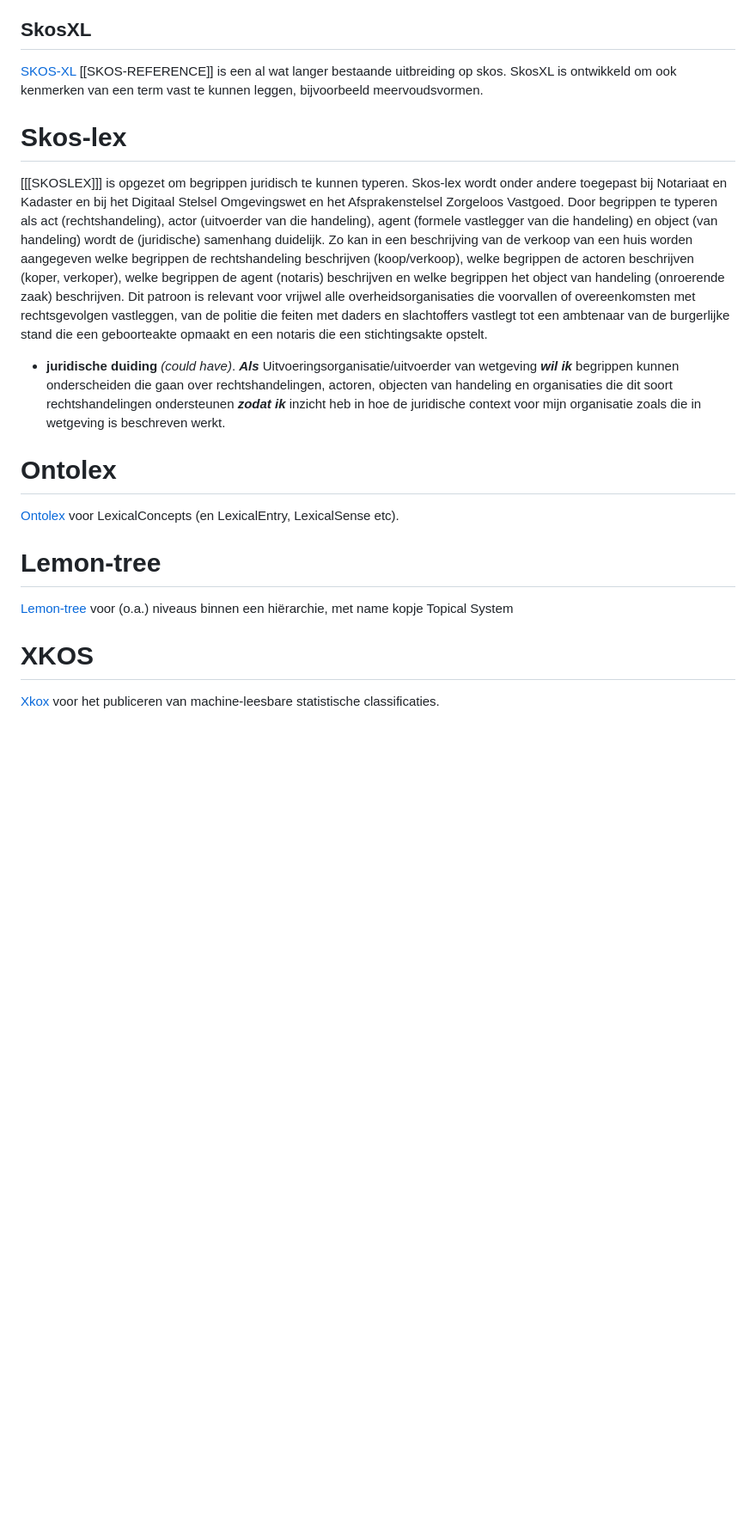
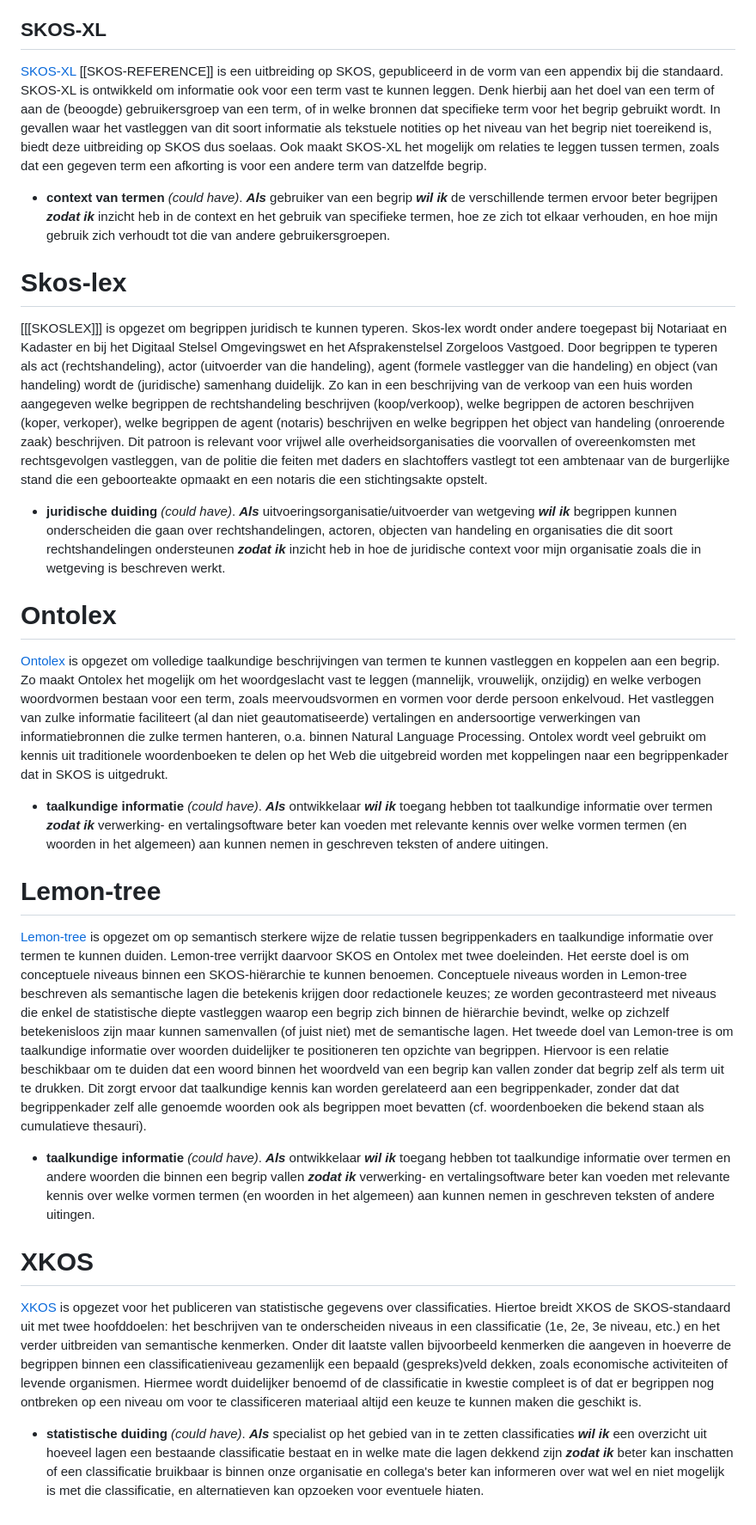
Before and after one commit to pldn/nederlands-profiel-voor-stelselcatalogi, a Markdown page: respec/H6-uitbreidingen.md, the part around the change. Shown: that part at 86% size. Drawn GitHub-style; blank space fills up the shorter version.

Commit message:
Update H6-uitbreidingen.md
Beschrijvingen en use cases toegevoegd voor uitbreidingen SKOS-XL, Ontolex, Lemon-tree, XKOS

```diff
--- a/respec/H6-uitbreidingen.md
+++ b/respec/H6-uitbreidingen.md
@@ -5,19 +5,23 @@ De hieronder beschreven uitbreidingen vallen buiten de scope van standaard begri
 ## Aanvullingen
 Voor specifieke domeinen kan het handig zijn om de samenhang van begrippen gedetailleerder te beschrijven dan in een standaard thesauri. Dat kan door begrippen en/of relaties nader te typeren. Op zo'n manier voldoet het betreffende domein aan de hier beschreven standaard en kan de aanvullende informatie worden meegenomen. Voor de hieronder genoemde uitbreidingen geldt dat vastgesteld is dat sprake is van een aanvulling op de voorliggende standaard. Dergelijke nieuwe aanvullingen kunnen aangemeld worden via een [melding](https://github.com/pldn/nederlands-profiel-voor-stelselcatalogi/issues/new)). Domeinen die gebruik maken van een dergelijke aanvulling worden geadviseerd hiervan gebruik te maken, zodat een dergelijke vaststelling als uitbreiding kan worden opgenomen. Daarmee wordt de toepassing van dergelijke uitbreidingen ook voor anderen bruikbaar.
 
-## SkosXL
-[SKOS-XL](https://www.w3.org/TR/skos-reference/#xl) [[SKOS-REFERENCE]] is een al wat langer bestaande uitbreiding op skos. SkosXL is ontwikkeld om ook kenmerken van een term vast te kunnen leggen, bijvoorbeeld meervoudsvormen.
+## SKOS-XL
+[SKOS-XL](https://www.w3.org/TR/skos-reference/#xl) [[SKOS-REFERENCE]] is een uitbreiding op SKOS, gepubliceerd in de vorm van een appendix bij die standaard. SKOS-XL is ontwikkeld om informatie ook voor een term vast te kunnen leggen. Denk hierbij aan het doel van een term of aan de (beoogde) gebruikersgroep van een term, of in welke bronnen dat specifieke term voor het begrip gebruikt wordt. In gevallen waar het vastleggen van dit soort informatie als tekstuele notities op het niveau van het begrip niet toereikend is, biedt deze uitbreiding op SKOS dus soelaas. Ook maakt SKOS-XL het mogelijk om relaties te leggen tussen termen, zoals dat een gegeven term een afkorting is voor een andere term van datzelfde begrip.
+   * **context van termen** *(could have)*.  ***Als*** gebruiker van een begrip ***wil ik*** de verschillende termen ervoor beter begrijpen ***zodat ik*** inzicht heb in de context en het gebruik van specifieke termen, hoe ze zich tot elkaar verhouden, en hoe mijn gebruik zich verhoudt tot die van andere gebruikersgroepen.
 
 # Skos-lex
 [[[SKOSLEX]]] is opgezet om begrippen juridisch te kunnen typeren. Skos-lex wordt onder andere toegepast bij Notariaat en Kadaster en bij het Digitaal Stelsel Omgevingswet en het Afsprakenstelsel Zorgeloos Vastgoed.
 Door begrippen te typeren als act (rechtshandeling), actor (uitvoerder van die handeling), agent (formele vastlegger van die handeling) en object (van handeling) wordt de (juridische) samenhang duidelijk. Zo kan in een beschrijving van de verkoop van een huis worden aangegeven welke begrippen de rechtshandeling beschrijven (koop/verkoop), welke begrippen de actoren beschrijven (koper, verkoper), welke begrippen de agent (notaris) beschrijven en welke begrippen het object van handeling (onroerende zaak) beschrijven. Dit patroon is relevant voor vrijwel alle overheidsorganisaties die voorvallen of overeenkomsten met rechtsgevolgen vastleggen, van de politie die feiten met daders en slachtoffers vastlegt tot een ambtenaar van de burgerlijke stand die een geboorteakte opmaakt en een notaris die een stichtingsakte opstelt.
-   * **juridische duiding** *(could have)*.  ***Als*** Uitvoeringsorganisatie/uitvoerder van wetgeving ***wil ik*** begrippen kunnen onderscheiden die gaan over rechtshandelingen, actoren, objecten van handeling en organisaties die dit soort rechtshandelingen ondersteunen ***zodat ik*** inzicht heb in hoe de juridische context voor mijn organisatie zoals die in wetgeving is beschreven werkt.
+   * **juridische duiding** *(could have)*.  ***Als*** uitvoeringsorganisatie/uitvoerder van wetgeving ***wil ik*** begrippen kunnen onderscheiden die gaan over rechtshandelingen, actoren, objecten van handeling en organisaties die dit soort rechtshandelingen ondersteunen ***zodat ik*** inzicht heb in hoe de juridische context voor mijn organisatie zoals die in wetgeving is beschreven werkt.
 
 # Ontolex
-[Ontolex](https://www.w3.org/2016/05/ontolex/) voor LexicalConcepts (en LexicalEntry, LexicalSense etc).
+[Ontolex](https://www.w3.org/2016/05/ontolex/) is opgezet om volledige taalkundige beschrijvingen van termen te kunnen vastleggen en koppelen aan een begrip. Zo maakt Ontolex het mogelijk om het woordgeslacht vast te leggen (mannelijk, vrouwelijk, onzijdig) en welke verbogen woordvormen bestaan voor een term, zoals meervoudsvormen en vormen voor derde persoon enkelvoud. Het vastleggen van zulke informatie faciliteert (al dan niet geautomatiseerde) vertalingen en andersoortige verwerkingen van informatiebronnen die zulke termen hanteren, o.a. binnen Natural Language Processing. Ontolex wordt veel gebruikt om kennis uit traditionele woordenboeken te delen op het Web die uitgebreid worden met koppelingen naar een begrippenkader dat in SKOS is uitgedrukt.
+   * **taalkundige informatie** *(could have)*.  ***Als*** ontwikkelaar ***wil ik*** toegang hebben tot taalkundige informatie over termen ***zodat ik*** verwerking- en vertalingsoftware beter kan voeden met relevante kennis over welke vormen termen (en woorden in het algemeen) aan kunnen nemen in geschreven teksten of andere uitingen.
 
 # Lemon-tree
-[Lemon-tree](https://w3id.org/lemon-tree) voor (o.a.) niveaus binnen een hiërarchie, met name kopje Topical System
+[Lemon-tree](https://w3id.org/lemon-tree) is opgezet om op semantisch sterkere wijze de relatie tussen begrippenkaders en taalkundige informatie over termen te kunnen duiden. Lemon-tree verrijkt daarvoor SKOS en Ontolex met twee doeleinden. Het eerste doel is om conceptuele niveaus binnen een SKOS-hiërarchie te kunnen benoemen. Conceptuele niveaus worden in Lemon-tree beschreven als semantische lagen die betekenis krijgen door redactionele keuzes; ze worden gecontrasteerd met niveaus die enkel de statistische diepte vastleggen waarop een begrip zich binnen de hiërarchie bevindt, welke op zichzelf betekenisloos zijn maar kunnen samenvallen (of juist niet) met de semantische lagen. Het tweede doel van Lemon-tree is om taalkundige informatie over woorden duidelijker te positioneren ten opzichte van begrippen. Hiervoor is een relatie beschikbaar om te duiden dat een woord binnen het woordveld van een begrip kan vallen zonder dat begrip zelf als term uit te drukken. Dit zorgt ervoor dat taalkundige kennis kan worden gerelateerd aan een begrippenkader, zonder dat dat begrippenkader zelf alle genoemde woorden ook als begrippen moet bevatten (cf. woordenboeken die bekend staan als cumulatieve thesauri).
+   * **taalkundige informatie** *(could have)*.  ***Als*** ontwikkelaar ***wil ik*** toegang hebben tot taalkundige informatie over termen en andere woorden die binnen een begrip vallen ***zodat ik*** verwerking- en vertalingsoftware beter kan voeden met relevante kennis over welke vormen termen (en woorden in het algemeen) aan kunnen nemen in geschreven teksten of andere uitingen.
 
 # XKOS
-[Xkox](https://ddialliance.org/Specification/RDF/XKOS) voor het publiceren van machine-leesbare statistische classificaties.
+[XKOS](https://rdf-vocabulary.ddialliance.org/xkos.html) is opgezet voor het publiceren van statistische gegevens over classificaties. Hiertoe breidt XKOS de SKOS-standaard uit met twee hoofddoelen: het beschrijven van te onderscheiden niveaus in een classificatie (1e, 2e, 3e niveau, etc.) en het verder uitbreiden van semantische kenmerken. Onder dit laatste vallen bijvoorbeeld kenmerken die aangeven in hoeverre de begrippen binnen een classificatieniveau gezamenlijk een bepaald (gespreks)veld dekken, zoals economische activiteiten of levende organismen. Hiermee wordt duidelijker benoemd of de classificatie in kwestie compleet is of dat er begrippen nog ontbreken op een niveau om voor te classificeren materiaal altijd een keuze te kunnen maken die geschikt is.
+   * **statistische duiding** *(could have)*.  ***Als*** specialist op het gebied van in te zetten classificaties ***wil ik*** een overzicht uit hoeveel lagen een bestaande classificatie bestaat en in welke mate die lagen dekkend zijn ***zodat ik*** beter kan inschatten of een classificatie bruikbaar is binnen onze organisatie en collega's beter kan informeren over wat wel en niet mogelijk is met die classificatie, en alternatieven kan opzoeken voor eventuele hiaten.
```
